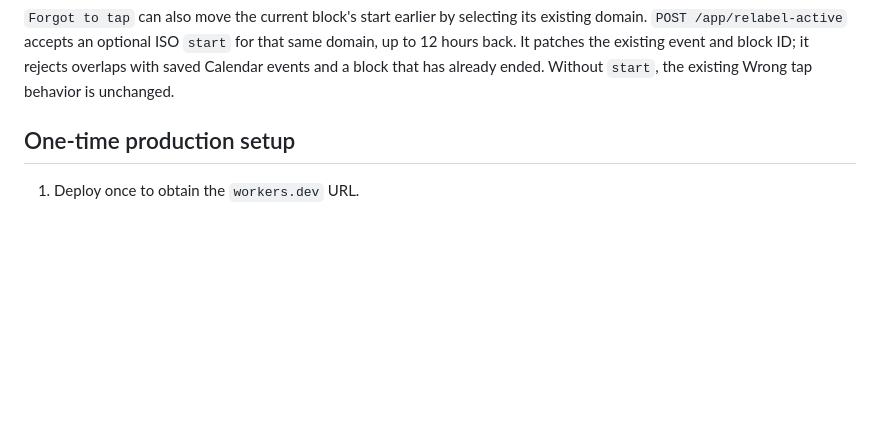
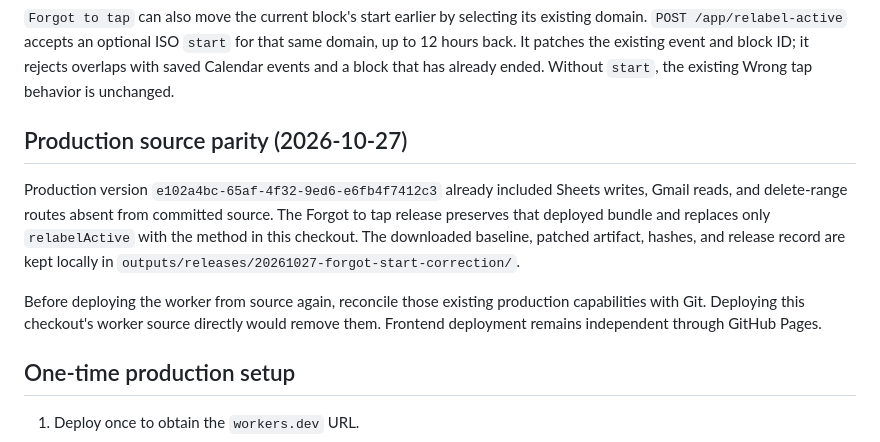
Before and after one commit to saharatunsaeng-lang/timeblock-reality, a Markdown page: calendar-worker/README.md, the part around the change. GitHub-like rendering; blank space fills up the shorter version.

Commit message:
Record the production worker baseline preserved by this release

```diff
--- a/calendar-worker/README.md
+++ b/calendar-worker/README.md
@@ -26,6 +26,19 @@ existing domain. `POST /app/relabel-active` accepts an optional ISO `start` for
 that same domain, up to 12 hours back. It patches the existing event and block ID;
 it rejects overlaps with saved Calendar events and a block that has already ended.
 Without `start`, the existing Wrong tap behavior is unchanged.
+
+## Production source parity (2026-10-27)
+
+Production version `e102a4bc-65af-4f32-9ed6-e6fb4f7412c3` already included
+Sheets writes, Gmail reads, and delete-range routes absent from committed source.
+The Forgot to tap release preserves that deployed bundle and replaces only
+`relabelActive` with the method in this checkout. The downloaded baseline, patched
+artifact, hashes, and release record are kept locally in
+`outputs/releases/20261027-forgot-start-correction/`.
+
+Before deploying the worker from source again, reconcile those existing production
+capabilities with Git. Deploying this checkout's worker source directly would
+remove them. Frontend deployment remains independent through GitHub Pages.
 
 ## One-time production setup
 
```
